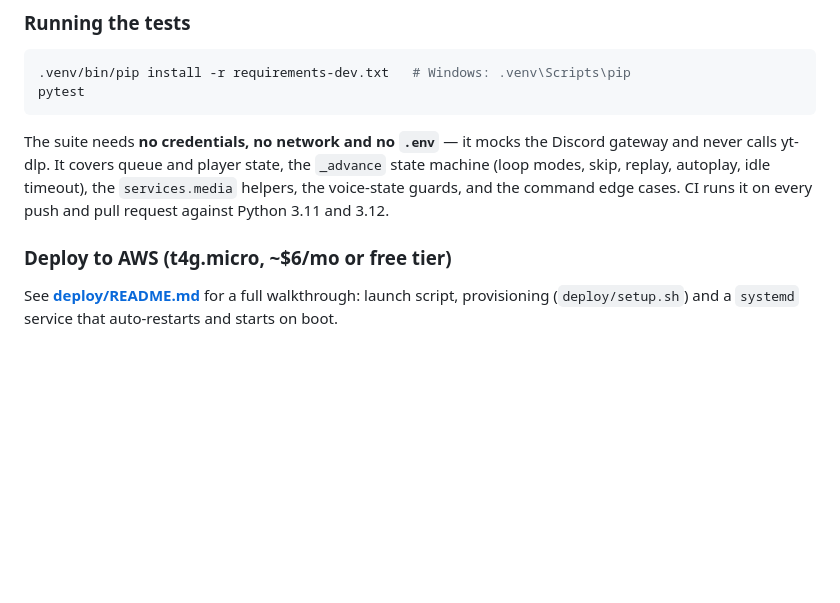
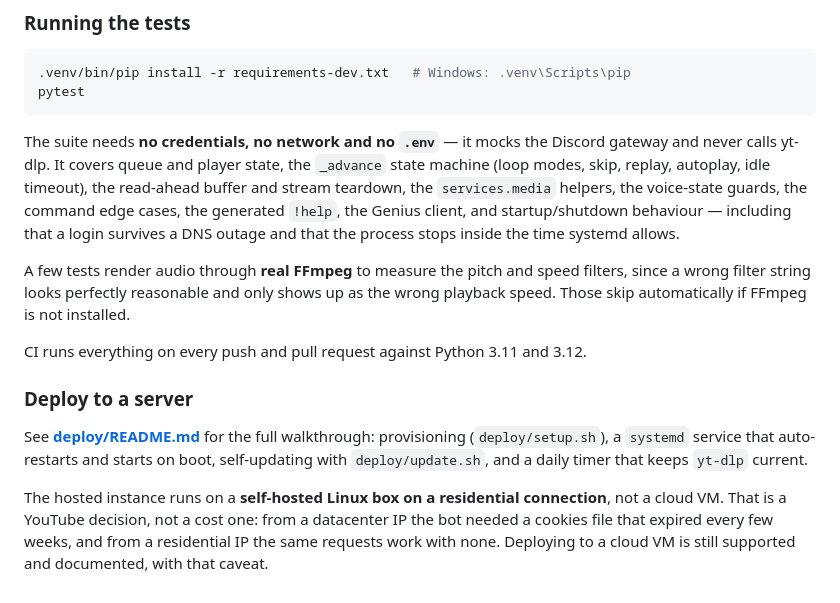
Before and after one commit to Isma-L154/LoopifyBot, a Markdown page: README.md, the part around the change. GitHub-like rendering; blank space fills up the shorter version.

```diff
--- a/README.md
+++ b/README.md
@@ -105,11 +105,26 @@ pytest
 
 The suite needs **no credentials, no network and no `.env`** — it mocks the
 Discord gateway and never calls yt-dlp. It covers queue and player state, the
-`_advance` state machine (loop modes, skip, replay, autoplay, idle timeout),
-the `services.media` helpers, the voice-state guards, and the command edge
-cases. CI runs it on every push and pull request against Python 3.11 and 3.12.
+`_advance` state machine (loop modes, skip, replay, autoplay, idle timeout), the
+read-ahead buffer and stream teardown, the `services.media` helpers, the
+voice-state guards, the command edge cases, the generated `!help`, the Genius
+client, and startup/shutdown behaviour — including that a login survives a DNS
+outage and that the process stops inside the time systemd allows.
 
-### Deploy to AWS (t4g.micro, ~$6/mo or free tier)
-See **[deploy/README.md](deploy/README.md)** for a full walkthrough: launch script,
-provisioning (`deploy/setup.sh`) and a `systemd` service that auto-restarts and
-starts on boot.
+A few tests render audio through **real FFmpeg** to measure the pitch and speed
+filters, since a wrong filter string looks perfectly reasonable and only shows up
+as the wrong playback speed. Those skip automatically if FFmpeg is not installed.
+
+CI runs everything on every push and pull request against Python 3.11 and 3.12.
+
+### Deploy to a server
+See **[deploy/README.md](deploy/README.md)** for the full walkthrough:
+provisioning (`deploy/setup.sh`), a `systemd` service that auto-restarts and
+starts on boot, self-updating with `deploy/update.sh`, and a daily timer that
+keeps `yt-dlp` current.
+
+The hosted instance runs on a **self-hosted Linux box on a residential
+connection**, not a cloud VM. That is a YouTube decision, not a cost one: from a
+datacenter IP the bot needed a cookies file that expired every few weeks, and
+from a residential IP the same requests work with none. Deploying to a cloud VM
+is still supported and documented, with that caveat.
```
Also changed, not shown: deploy/README.md (+95 -76 lines).
